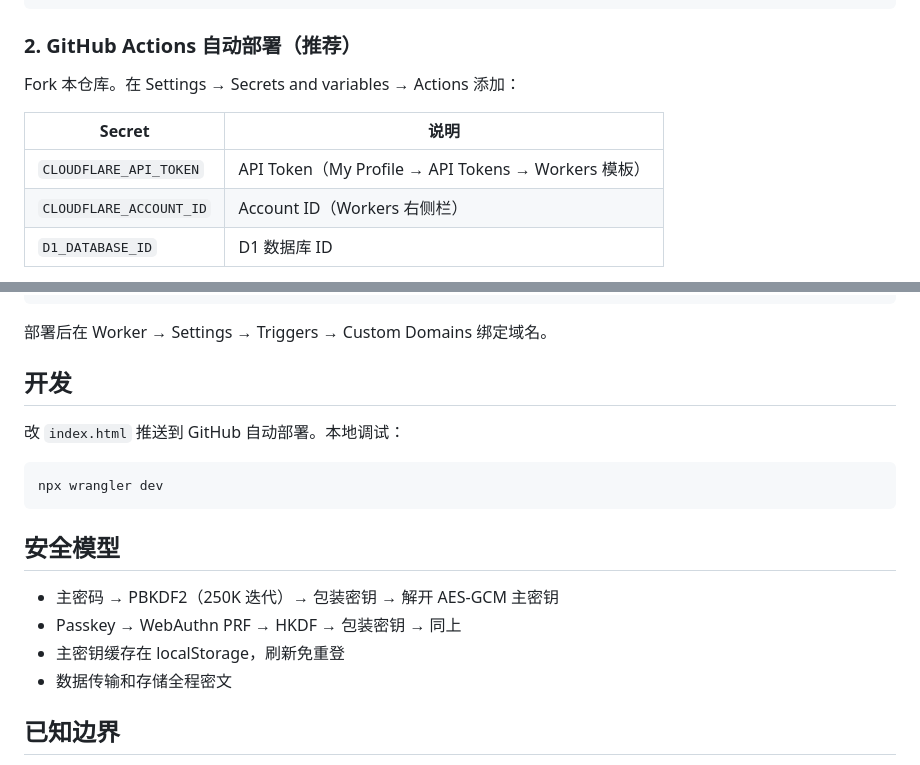
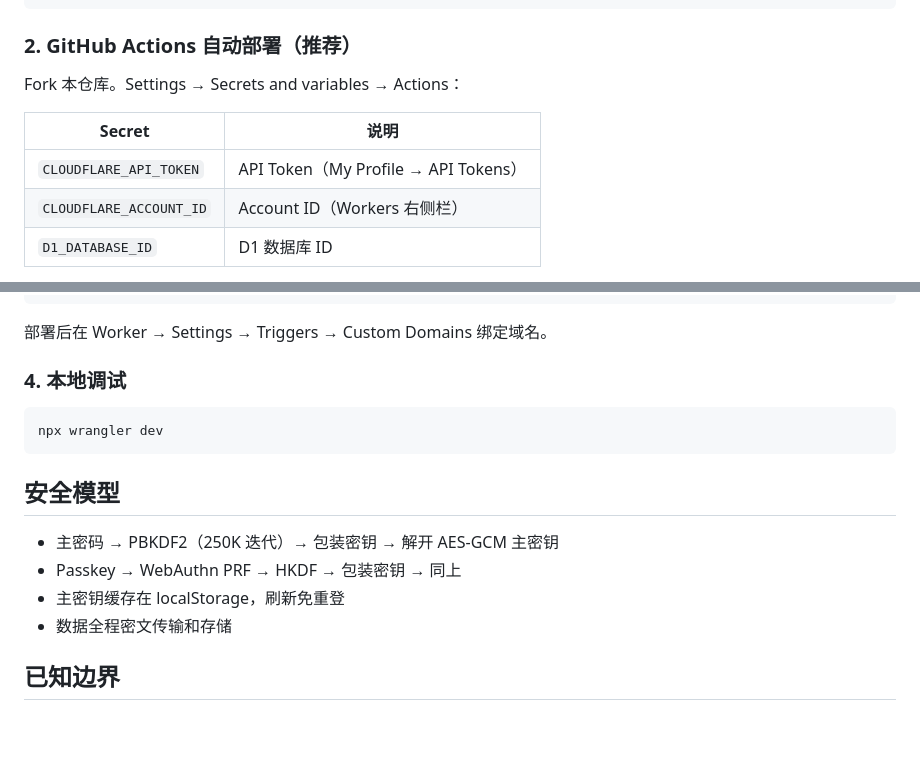
Before and after one commit to liyouzi80/asset-ledger, a Markdown page: README.md, 2 parts joined by grey strips. Drawn GitHub-style; blank space fills up the shorter version.

````diff
--- a/README.md
+++ b/README.md
@@ -84,11 +86,11 @@ CREATE TABLE IF NOT EXISTS meta (
 
 ### 2. GitHub Actions 自动部署（推荐）
 
-Fork 本仓库。在 Settings → Secrets and variables → Actions 添加：
+Fork 本仓库。Settings → Secrets and variables → Actions：
 
 | Secret | 说明 |
 |--------|------|
-| `CLOUDFLARE_API_TOKEN` | API Token（My Profile → API Tokens → Workers 模板） |
+| `CLOUDFLARE_API_TOKEN` | API Token（My Profile → API Tokens） |
 | `CLOUDFLARE_ACCOUNT_ID` | Account ID（Workers 右侧栏） |
 | `D1_DATABASE_ID` | D1 数据库 ID |
 
@@ -104,9 +106,7 @@ npx wrangler deploy
 
 部署后在 Worker → Settings → Triggers → Custom Domains 绑定域名。
 
-## 开发
-
-改 `index.html` 推送到 GitHub 自动部署。本地调试：
+### 4. 本地调试
 
 ```bash
 npx wrangler dev
@@ -117,7 +117,7 @@ npx wrangler dev
 - 主密码 → PBKDF2（250K 迭代）→ 包装密钥 → 解开 AES-GCM 主密钥
 - Passkey → WebAuthn PRF → HKDF → 包装密钥 → 同上
 - 主密钥缓存在 localStorage，刷新免重登
-- 数据传输和存储全程密文
+- 数据全程密文传输和存储
 
 ## 已知边界
 
````
Also changed, not shown: other parts of README.md (+19 -17 lines).
